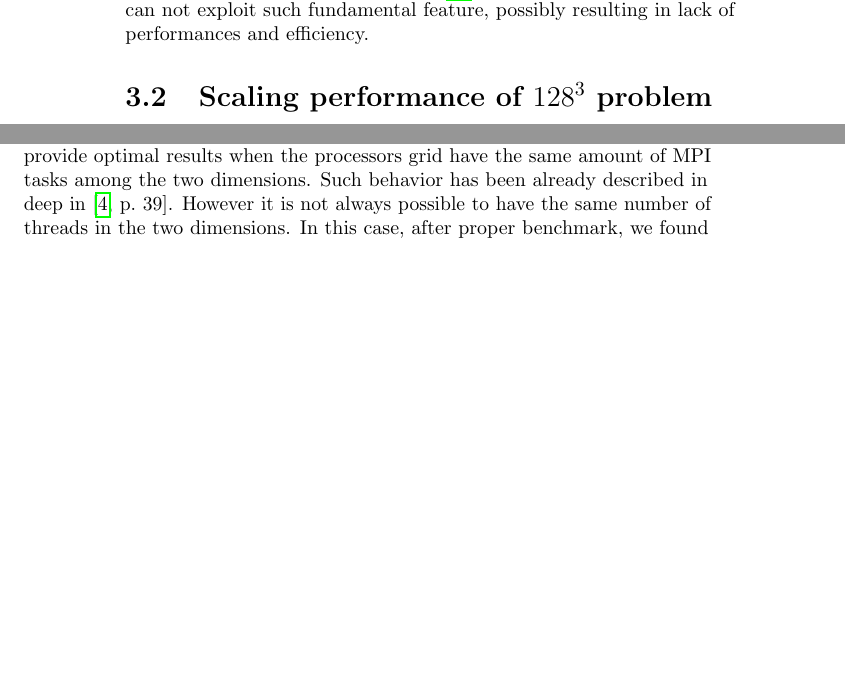
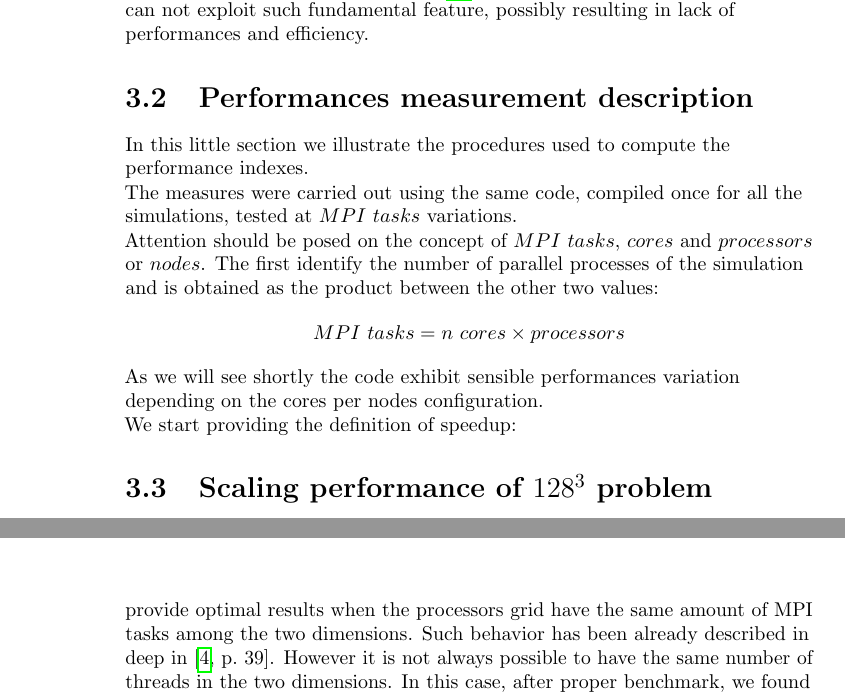
Before and after one commit to mircuz/channel_report, a LaTeX thesis (MSc Thesis Mirco Meazzo.tex, which reads capitoli/chap_128.tex): two parts of pages 36 and 41 of 64 before the commit and two parts of pages 36 and 46 of 66 after it, joined at a grey line, cut so that both start at the same text, the shorter picture padded with empty space. Compiled offline with pdfLaTeX.

Commit message:
Added section statistics perf

```diff
--- a/capitoli/chap_128.tex
+++ b/capitoli/chap_128.tex
@@ -21,6 +21,19 @@ We have tested different flags during the compilation phase, trying to enable di
 -O2 -fpic -march=native -std=c99
 \end{lstlisting}
 This behavior was expected since our code does not include the OpenMP\cite{openmp} features at present time, so the MIC\cite{mic} (Many Integrated Cores) architecture can not exploit such fundamental feature, possibly resulting in lack of performances and efficiency.
+
+
+
+\section{Performances measurement description}
+In this little section we illustrate the procedures used to compute the performance indexes.\par
+The measures were carried out using the same code, compiled once for all the simulations, tested at $MPI~tasks$ variations.\par
+Attention should be posed on the concept of $MPI~tasks$, $cores$ and $processors$ or $nodes$. The first identify the number of parallel processes of the simulation and is obtained as the product between the other two values:
+\begin{equation*}
+MPI~tasks = n~cores \times processors
+\end{equation*}
+ As we will see shortly the code exhibit sensible performances variation depending on the cores per nodes configuration. \par
+We start providing the definition of speedup:
+
 
 
 
```
